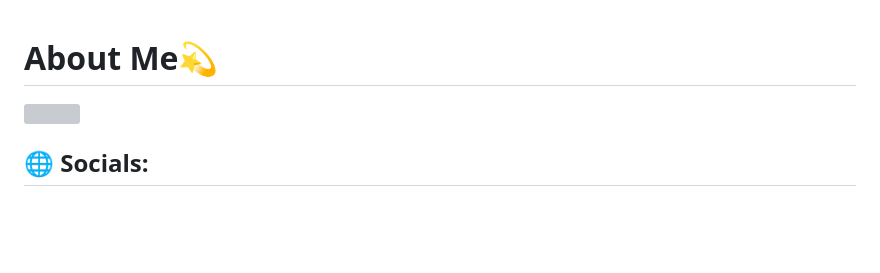
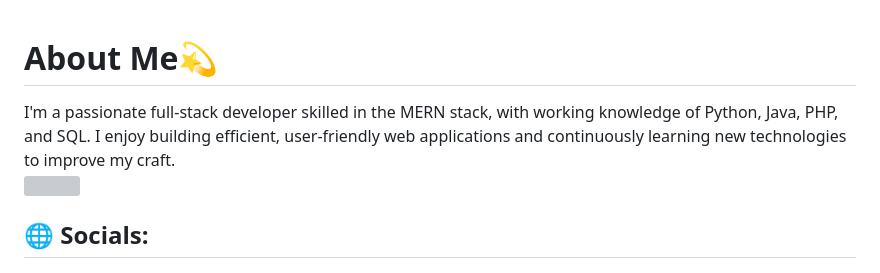
Before and after one commit to IbraHim7520/IbraHim7520, a Markdown page: README.md, the part around the change. Drawn GitHub-style; blank space fills up the shorter version; grey boxes are pictures that could not be loaded.

```diff
--- a/README.md
+++ b/README.md
@@ -1,4 +1,7 @@
 <h1>About Me💫</h1>
+I'm a passionate full-stack developer skilled in the MERN stack, with working knowledge of Python, Java, PHP, and SQL.
+I enjoy building efficient, user-friendly web applications and continuously learning new technologies to improve my craft.
+
 <img src="https://i.ibb.co/F4GJfWJQ/banner.jpg"></img>
 
 ## 🌐 Socials:
```
